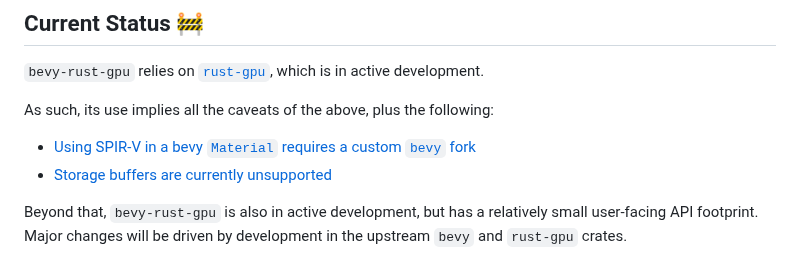
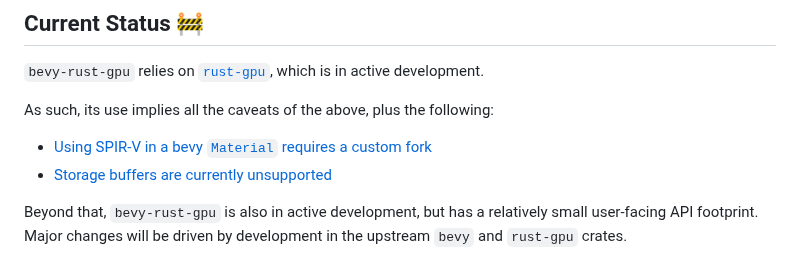
Before and after one commit to Bevy-Rust-GPU/bevy-rust-gpu, a Markdown page: README.md, the part around the change. GitHub-like rendering.

```diff
--- a/README.md
+++ b/README.md
@@ -19,7 +19,7 @@ Features include hot-reloading with metadata-based entrypoint validation, and ho
 
 As such, its use implies all the caveats of the above, plus the following:
 
-* [Using SPIR-V in a bevy `Material` requires a custom `bevy` fork](https://github.com/Bevy-Rust-GPU/bevy-rust-gpu/issues/12)
+* [Using SPIR-V in a bevy `Material` requires a custom fork](https://github.com/Bevy-Rust-GPU/bevy-rust-gpu/issues/12)
 * [Storage buffers are currently unsupported](https://github.com/Bevy-Rust-GPU/bevy-rust-gpu/issues/13)
 
 Beyond that, `bevy-rust-gpu` is also in active development, but has a relatively small user-facing API footprint.
```
